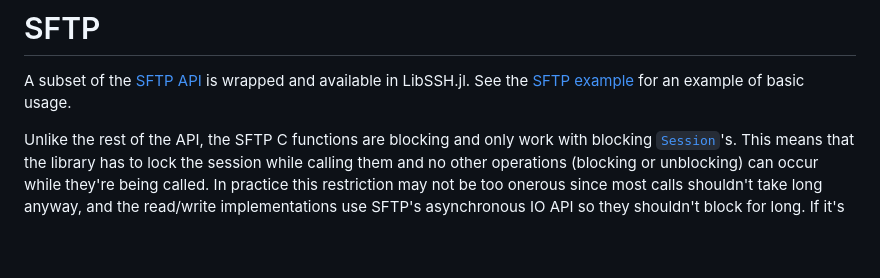
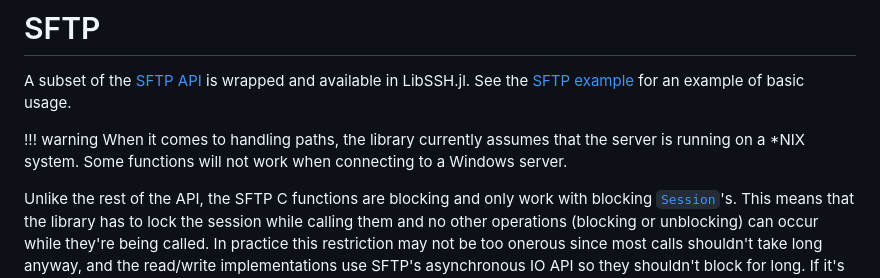
Before and after one commit to JuliaWeb/LibSSH.jl, a Markdown page: docs/src/sftp.md, the part around the change. Rendered like a GitHub page; blank space fills up the shorter version.

Commit message:
Add a warning about SFTP compatibility with Windows

```diff
--- a/docs/src/sftp.md
+++ b/docs/src/sftp.md
@@ -8,6 +8,11 @@ A subset of the [SFTP
 API](https://api.libssh.org/stable/group__libssh__sftp.html) is wrapped and
 available in LibSSH.jl. See the [SFTP example](examples.md#SFTP) for an example
 of basic usage.
+
+!!! warning
+    When it comes to handling paths, the library currently assumes that the
+    server is running on a *NIX system. Some functions will not work when
+    connecting to a Windows server.
 
 Unlike the rest of the API, the SFTP C functions are blocking and only work with
 blocking [`Session`](@ref)'s. This means that the library has to lock the
```
